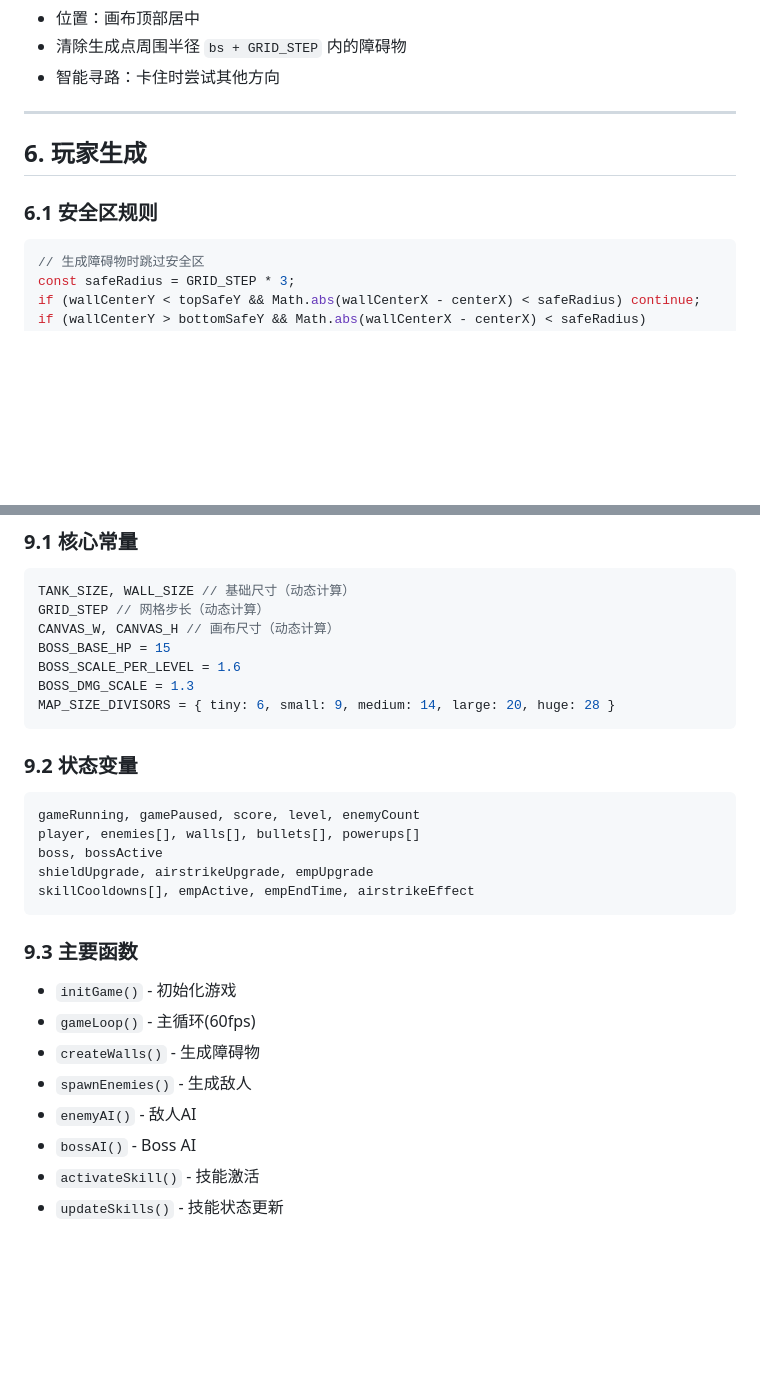
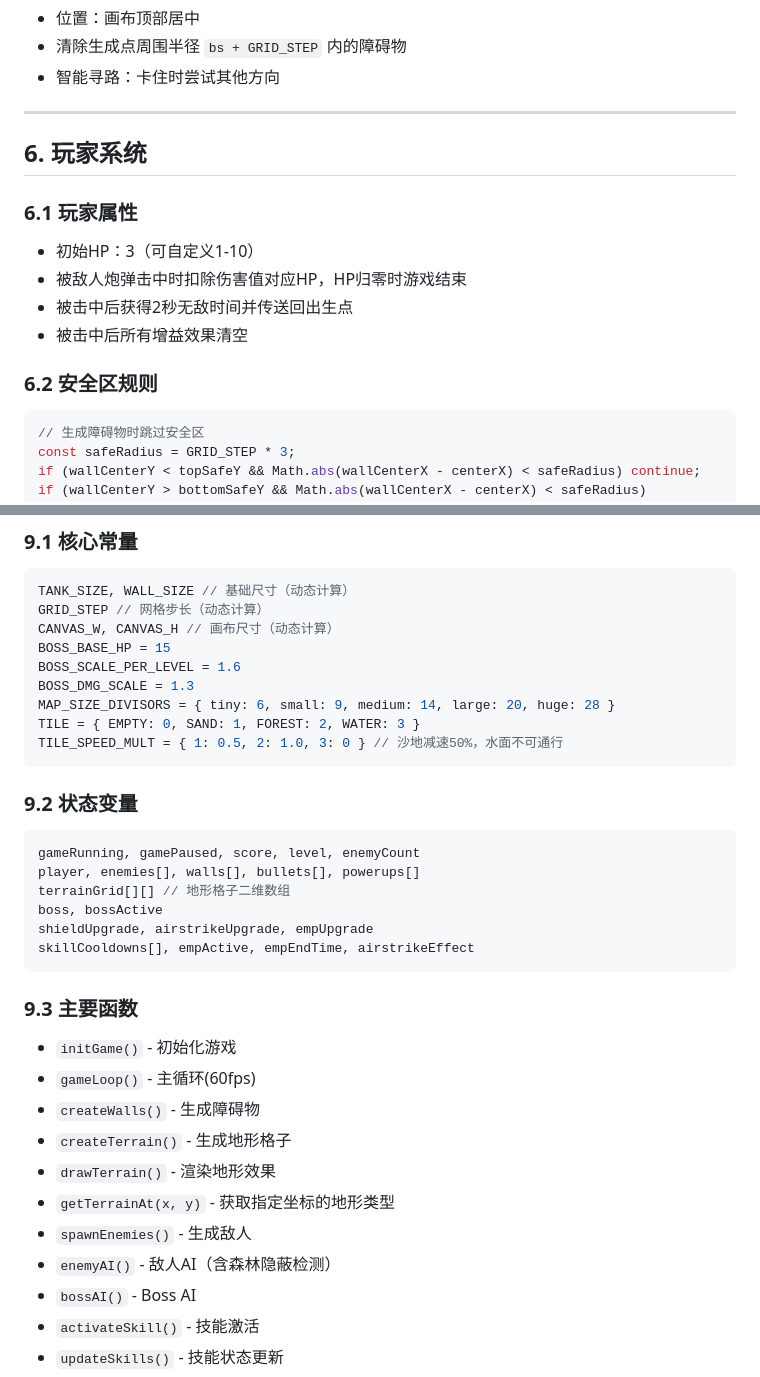
Before and after one commit to JustLife-Chung/tank-battle, a Markdown page: SPEC.md, 2 parts joined by grey strips. Rendered like a GitHub page; blank space fills up the shorter version.

````diff
--- a/SPEC.md
+++ b/SPEC.md
@@ -115,9 +147,15 @@ const dmg = 3 + Math.floor(level * 0.3) + airstrikeUpgrade;
 
 ---
 
-## 6. 玩家生成
+## 6. 玩家系统
 
-### 6.1 安全区规则
+### 6.1 玩家属性
+- 初始HP：3（可自定义1-10）
+- 被敌人炮弹击中时扣除伤害值对应HP，HP归零时游戏结束
+- 被击中后获得2秒无敌时间并传送回出生点
+- 被击中后所有增益效果清空
+
+### 6.2 安全区规则
 ```javascript
 // 生成障碍物时跳过安全区
 const safeRadius = GRID_STEP * 3;
@@ -175,12 +213,15 @@ BOSS_BASE_HP = 15
 BOSS_SCALE_PER_LEVEL = 1.6
 BOSS_DMG_SCALE = 1.3
 MAP_SIZE_DIVISORS = { tiny: 6, small: 9, medium: 14, large: 20, huge: 28 }
+TILE = { EMPTY: 0, SAND: 1, FOREST: 2, WATER: 3 }
+TILE_SPEED_MULT = { 1: 0.5, 2: 1.0, 3: 0 } // 沙地减速50%，水面不可通行
 ```
 
 ### 9.2 状态变量
 ```javascript
 gameRunning, gamePaused, score, level, enemyCount
 player, enemies[], walls[], bullets[], powerups[]
+terrainGrid[][] // 地形格子二维数组
 boss, bossActive
 shieldUpgrade, airstrikeUpgrade, empUpgrade
 skillCooldowns[], empActive, empEndTime, airstrikeEffect
@@ -190,8 +231,11 @@ skillCooldowns[], empActive, empEndTime, airstrikeEffect
 - `initGame()` - 初始化游戏
 - `gameLoop()` - 主循环(60fps)
 - `createWalls()` - 生成障碍物
+- `createTerrain()` - 生成地形格子
+- `drawTerrain()` - 渲染地形效果
+- `getTerrainAt(x, y)` - 获取指定坐标的地形类型
 - `spawnEnemies()` - 生成敌人
-- `enemyAI()` - 敌人AI
+- `enemyAI()` - 敌人AI（含森林隐蔽检测）
 - `bossAI()` - Boss AI
 - `activateSkill()` - 技能激活
 - `updateSkills()` - 技能状态更新
````
Also changed, not shown: other parts of SPEC.md (+38 -6 lines).
